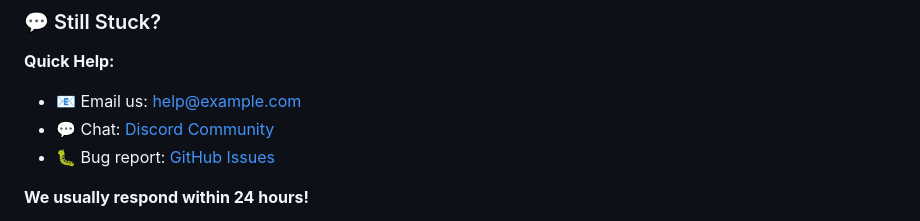
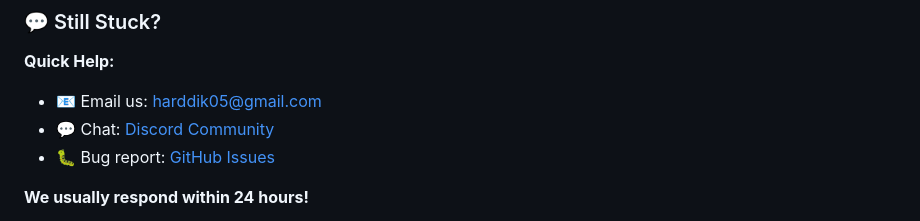
Before and after one commit to Harddik1611/Food-Delivery-Time-Prediction-App, a Markdown page: README.md, the part around the change. Drawn GitHub-style.

```diff
--- a/README.md
+++ b/README.md
@@ -286,7 +286,7 @@ If you see errors, copy-paste them and [create an issue](https://github.com/your
 ### 💬 Still Stuck?
 
 **Quick Help:**
-- 📧 Email us: help@example.com
+- 📧 Email us: harddik05@gmail.com
 - 💬 Chat: [Discord Community](https://discord.gg/example)
 - 🐛 Bug report: [GitHub Issues](https://github.com/your-username/food-delivery-prediction/issues)
 
```
